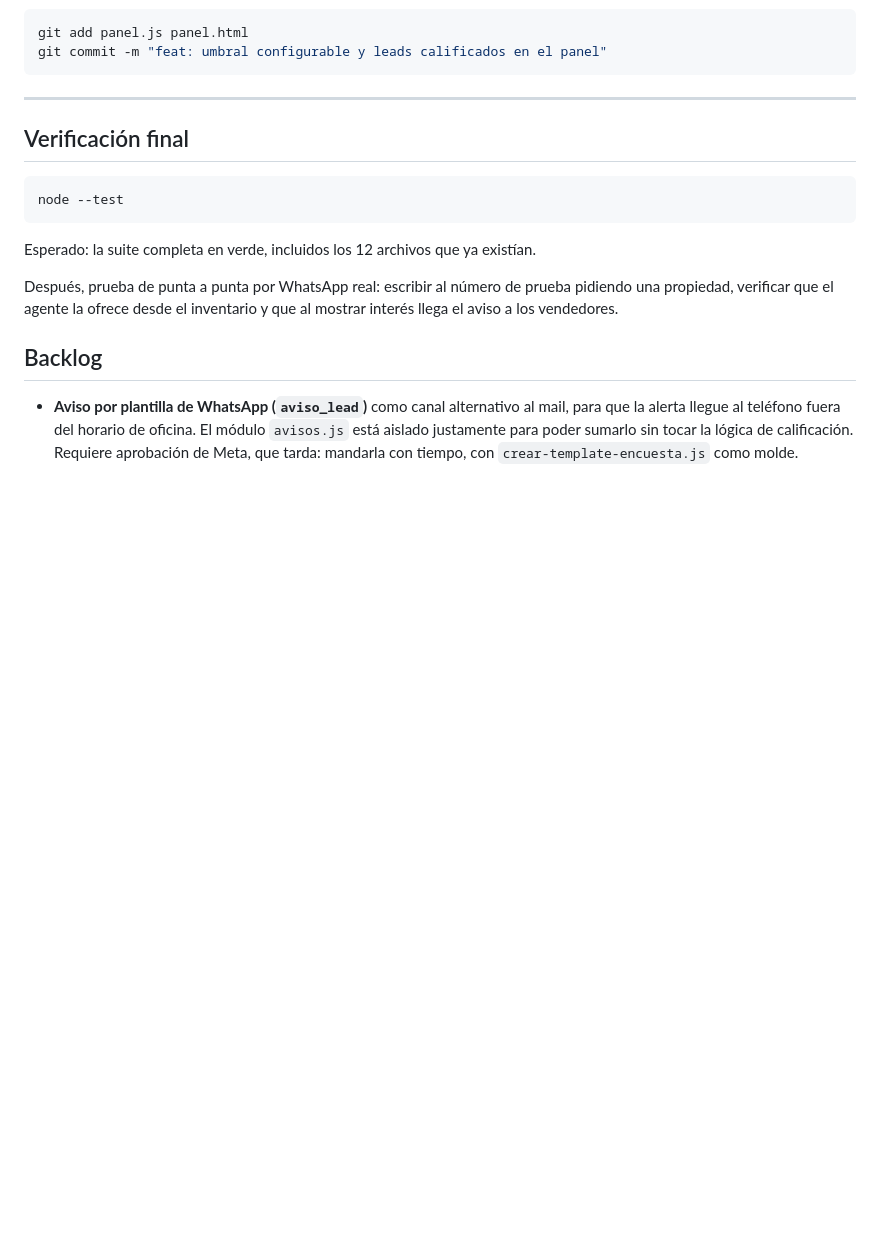
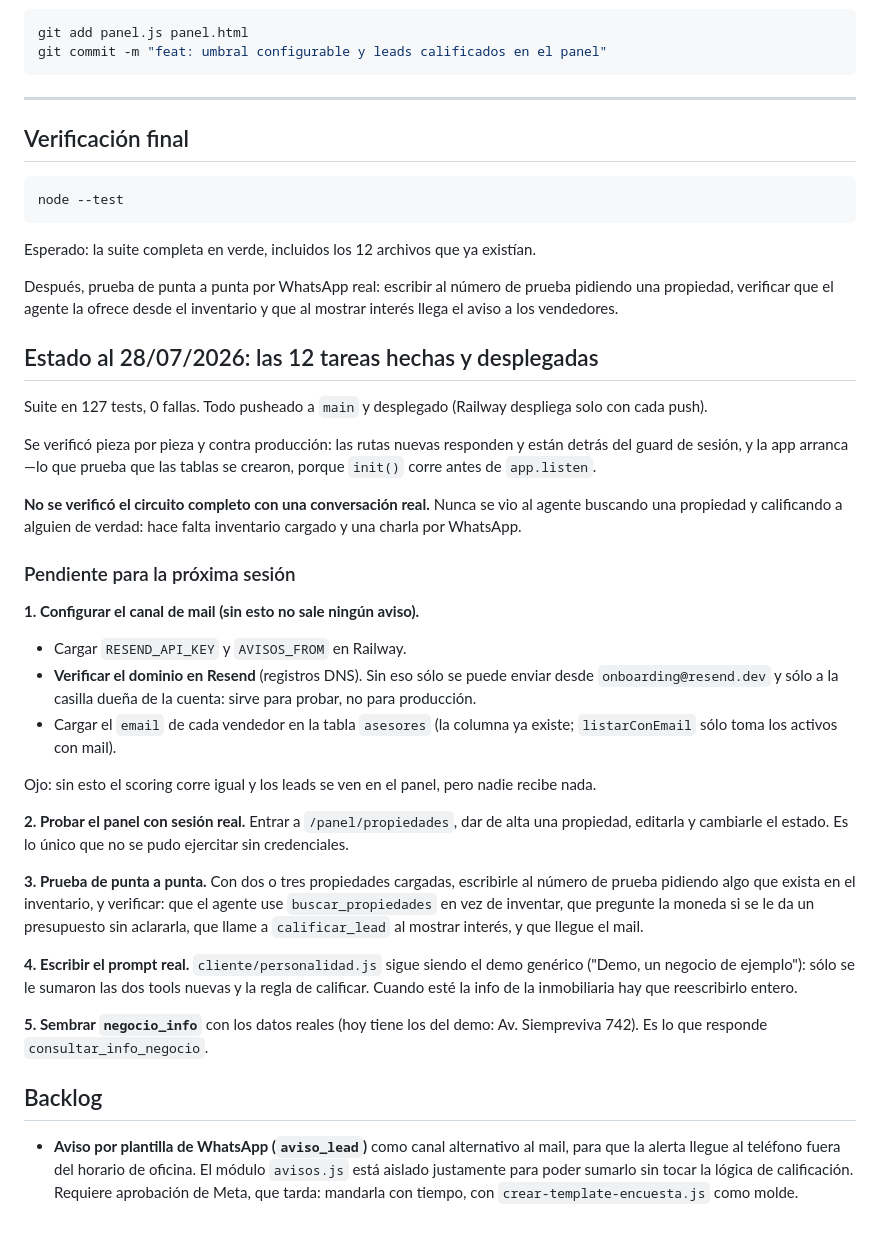
Before and after one commit to condetodo/wsp-core, a Markdown page: docs/plans/2026-07-28-vertical-inmobiliario.md, the part around the change. GitHub-like rendering; blank space fills up the shorter version.

Commit message:
docs: estado del vertical y pendientes para la proxima sesion
Las 12 tareas estan hechas y desplegadas, pero el circuito completo nunca se
probo con una conversacion real. Quedan anotados los cinco pendientes: config
de Resend (sin eso no sale ningun aviso), prueba del panel con sesion, prueba
punta a punta, el prompt real y los datos reales del negocio.

Co-Authored-By: Claude Opus 5 <noreply@anthropic.com>

```diff
--- a/docs/plans/2026-07-28-vertical-inmobiliario.md
+++ b/docs/plans/2026-07-28-vertical-inmobiliario.md
@@ -856,6 +856,50 @@ Después, prueba de punta a punta por WhatsApp real: escribir al número de prue
 pidiendo una propiedad, verificar que el agente la ofrece desde el inventario y
 que al mostrar interés llega el aviso a los vendedores.
 
+## Estado al 28/07/2026: las 12 tareas hechas y desplegadas
+
+Suite en 127 tests, 0 fallas. Todo pusheado a `main` y desplegado (Railway
+despliega solo con cada push).
+
+Se verificó pieza por pieza y contra producción: las rutas nuevas responden y
+están detrás del guard de sesión, y la app arranca —lo que prueba que las
+tablas se crearon, porque `init()` corre antes de `app.listen`.
+
+**No se verificó el circuito completo con una conversación real.** Nunca se vio
+al agente buscando una propiedad y calificando a alguien de verdad: hace falta
+inventario cargado y una charla por WhatsApp.
+
+### Pendiente para la próxima sesión
+
+**1. Configurar el canal de mail (sin esto no sale ningún aviso).**
+   - Cargar `RESEND_API_KEY` y `AVISOS_FROM` en Railway.
+   - **Verificar el dominio en Resend** (registros DNS). Sin eso sólo se puede
+     enviar desde `onboarding@resend.dev` y sólo a la casilla dueña de la
+     cuenta: sirve para probar, no para producción.
+   - Cargar el `email` de cada vendedor en la tabla `asesores` (la columna ya
+     existe; `listarConEmail` sólo toma los activos con mail).
+
+   Ojo: sin esto el scoring corre igual y los leads se ven en el panel, pero
+   nadie recibe nada.
+
+**2. Probar el panel con sesión real.** Entrar a `/panel/propiedades`, dar de
+   alta una propiedad, editarla y cambiarle el estado. Es lo único que no se
+   pudo ejercitar sin credenciales.
+
+**3. Prueba de punta a punta.** Con dos o tres propiedades cargadas, escribirle
+   al número de prueba pidiendo algo que exista en el inventario, y verificar:
+   que el agente use `buscar_propiedades` en vez de inventar, que pregunte la
+   moneda si se le da un presupuesto sin aclararla, que llame a `calificar_lead`
+   al mostrar interés, y que llegue el mail.
+
+**4. Escribir el prompt real.** `cliente/personalidad.js` sigue siendo el demo
+   genérico ("Demo, un negocio de ejemplo"): sólo se le sumaron las dos tools
+   nuevas y la regla de calificar. Cuando esté la info de la inmobiliaria hay
+   que reescribirlo entero.
+
+**5. Sembrar `negocio_info`** con los datos reales (hoy tiene los del demo:
+   Av. Siempreviva 742). Es lo que responde `consultar_info_negocio`.
+
 ## Backlog
 
 - **Aviso por plantilla de WhatsApp (`aviso_lead`)** como canal alternativo al
```
